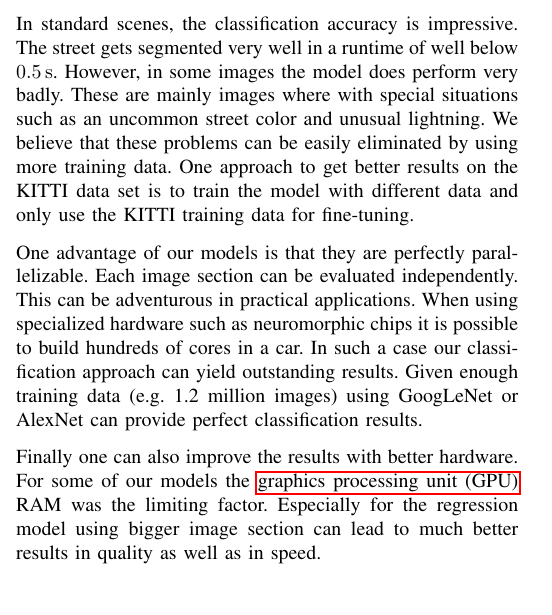
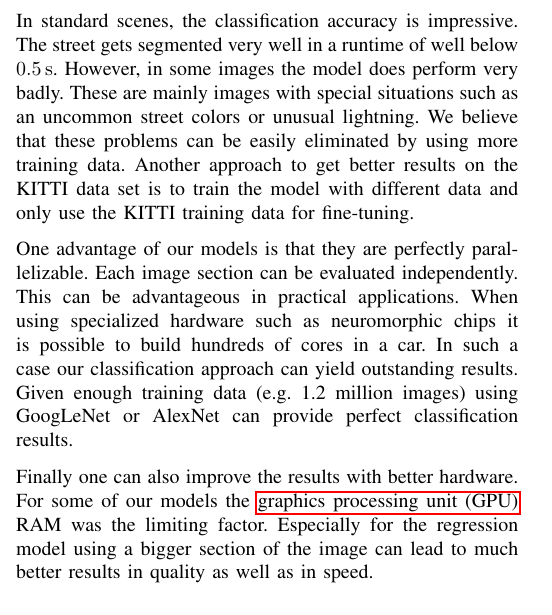
Before and after one commit to MartinThoma/ml-abschlusspaper, a LaTeX paper (pixel-wise-street-segmentation.tex, which reads ch8-discussion.tex): part of one column of page 5 of 6, cut so that both start at the same text. Compiled offline with pdfLaTeX.

Commit message:
ch8: language

```diff
--- a/ch8-discussion.tex
+++ b/ch8-discussion.tex
@@ -4,14 +4,15 @@
 
 In standard scenes, the classification accuracy is impressive. The street gets
 segmented very well in a runtime of well below  $\SI{0.5}{\second}$. However,
-in some images the model does perform very badly. These are mainly images where
-with special situations such as an uncommon street color and unusual lightning.
-We believe that these problems can be easily eliminated by using more training
-data. One approach to get better results on the KITTI data set is to train the
-model with different data and only use the KITTI training data for fine-tuning.
+in some images the model does perform very badly. These are mainly images with
+special situations such as an uncommon street colors or unusual lightning. We
+believe that these problems can be easily eliminated by using more training
+data. Another approach to get better results on the KITTI data set is to train
+the model with different data and only use the KITTI training data for
+fine-tuning.
 
 One advantage of our models is that they are perfectly parallelizable. Each
-image section can be evaluated independently. This can be adventurous in
+image section can be evaluated independently. This can be advantageous in
 practical applications. When using specialized hardware such as neuromorphic
 chips it is possible to build hundreds of cores in a car. In such a case our
 classification approach can yield outstanding results. Given enough training
@@ -20,5 +21,5 @@ classification results.
 
 Finally one can also improve the results with better hardware. For some of our
 models the \gls{GPU} RAM was the limiting factor. Especially for the regression
-model using bigger image section can lead to much better results in quality as
-well as in speed.
+model using a bigger section of the image can lead to much better results in
+quality as well as in speed.
```
